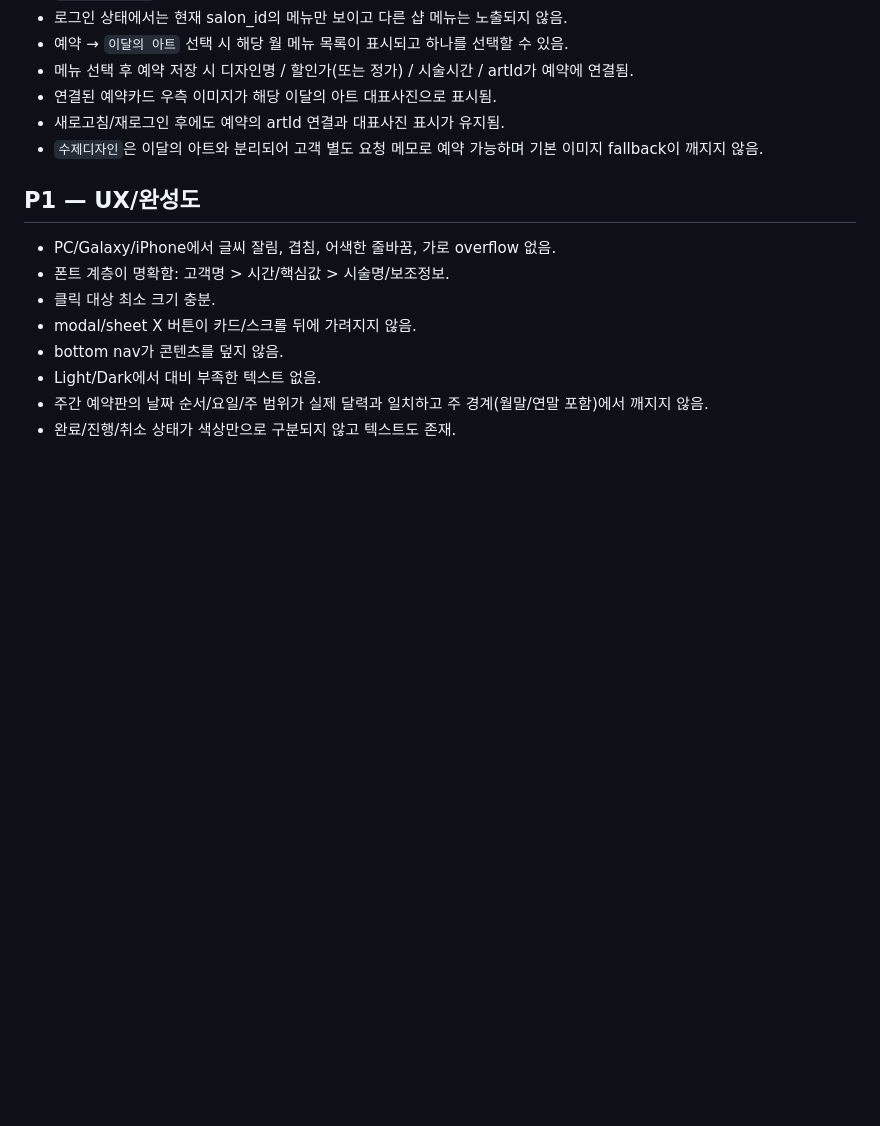
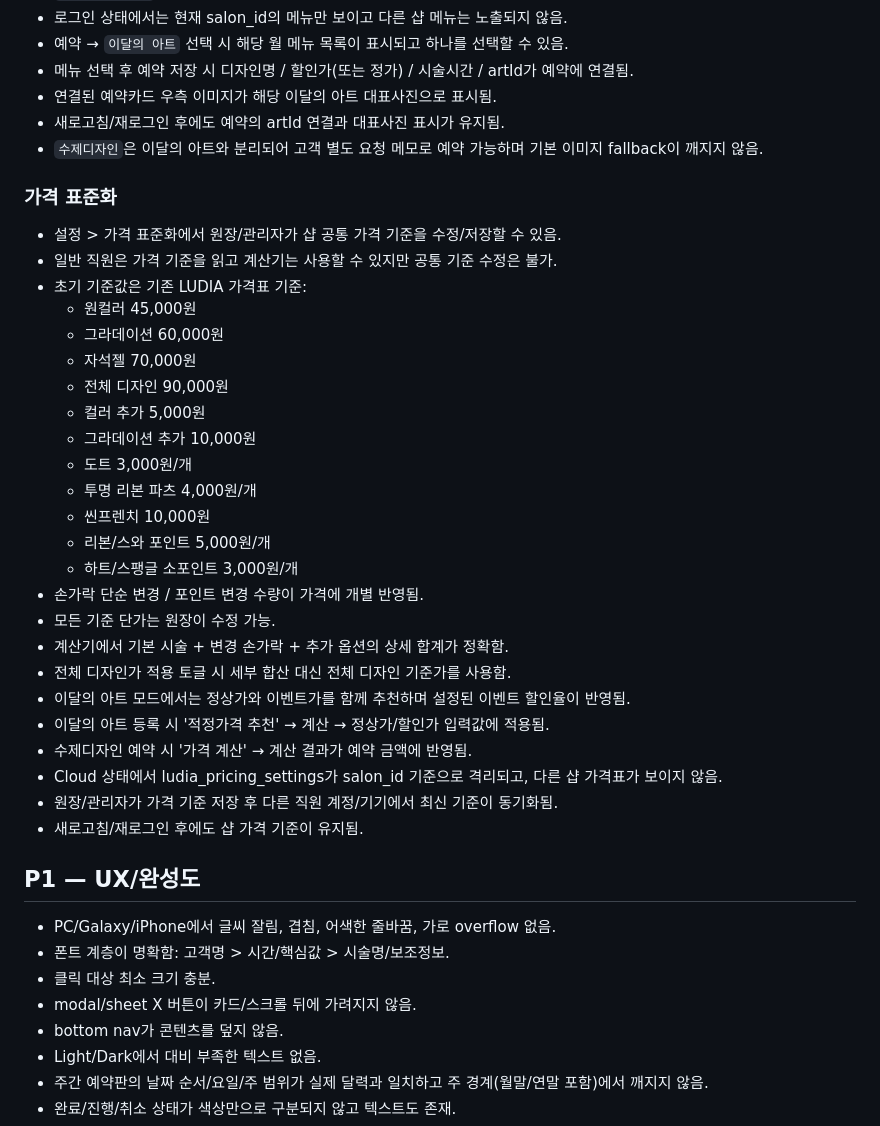
Before and after one commit to elegancemin2-lang/ludia-nail, a Markdown page: ASTRA_FINAL_QA.md, the part around the change. GitHub-like rendering; blank space fills up the shorter version.

Commit message:
Add pricing standardization checks to Astra QA

```diff
--- a/ASTRA_FINAL_QA.md
+++ b/ASTRA_FINAL_QA.md
@@ -99,6 +99,32 @@ Light / Dark 두 테마 모두 확인한다.
 - 새로고침/재로그인 후에도 예약의 artId 연결과 대표사진 표시가 유지됨.
 - `수제디자인`은 이달의 아트와 분리되어 고객 별도 요청 메모로 예약 가능하며 기본 이미지 fallback이 깨지지 않음.
 
+### 가격 표준화
+- 설정 > 가격 표준화에서 원장/관리자가 샵 공통 가격 기준을 수정/저장할 수 있음.
+- 일반 직원은 가격 기준을 읽고 계산기는 사용할 수 있지만 공통 기준 수정은 불가.
+- 초기 기준값은 기존 LUDIA 가격표 기준:
+  - 원컬러 45,000원
+  - 그라데이션 60,000원
+  - 자석젤 70,000원
+  - 전체 디자인 90,000원
+  - 컬러 추가 5,000원
+  - 그라데이션 추가 10,000원
+  - 도트 3,000원/개
+  - 투명 리본 파츠 4,000원/개
+  - 씬프렌치 10,000원
+  - 리본/스와 포인트 5,000원/개
+  - 하트/스팽글 소포인트 3,000원/개
+- 손가락 단순 변경 / 포인트 변경 수량이 가격에 개별 반영됨.
+- 모든 기준 단가는 원장이 수정 가능.
+- 계산기에서 기본 시술 + 변경 손가락 + 추가 옵션의 상세 합계가 정확함.
+- 전체 디자인가 적용 토글 시 세부 합산 대신 전체 디자인 기준가를 사용함.
+- 이달의 아트 모드에서는 정상가와 이벤트가를 함께 추천하며 설정된 이벤트 할인율이 반영됨.
+- 이달의 아트 등록 시 '적정가격 추천' → 계산 → 정상가/할인가 입력값에 적용됨.
+- 수제디자인 예약 시 '가격 계산' → 계산 결과가 예약 금액에 반영됨.
+- Cloud 상태에서 ludia_pricing_settings가 salon_id 기준으로 격리되고, 다른 샵 가격표가 보이지 않음.
+- 원장/관리자가 가격 기준 저장 후 다른 직원 계정/기기에서 최신 기준이 동기화됨.
+- 새로고침/재로그인 후에도 샵 가격 기준이 유지됨.
+
 ## P1 — UX/완성도
 - PC/Galaxy/iPhone에서 글씨 잘림, 겹침, 어색한 줄바꿈, 가로 overflow 없음.
 - 폰트 계층이 명확함: 고객명 > 시간/핵심값 > 시술명/보조정보.
```
